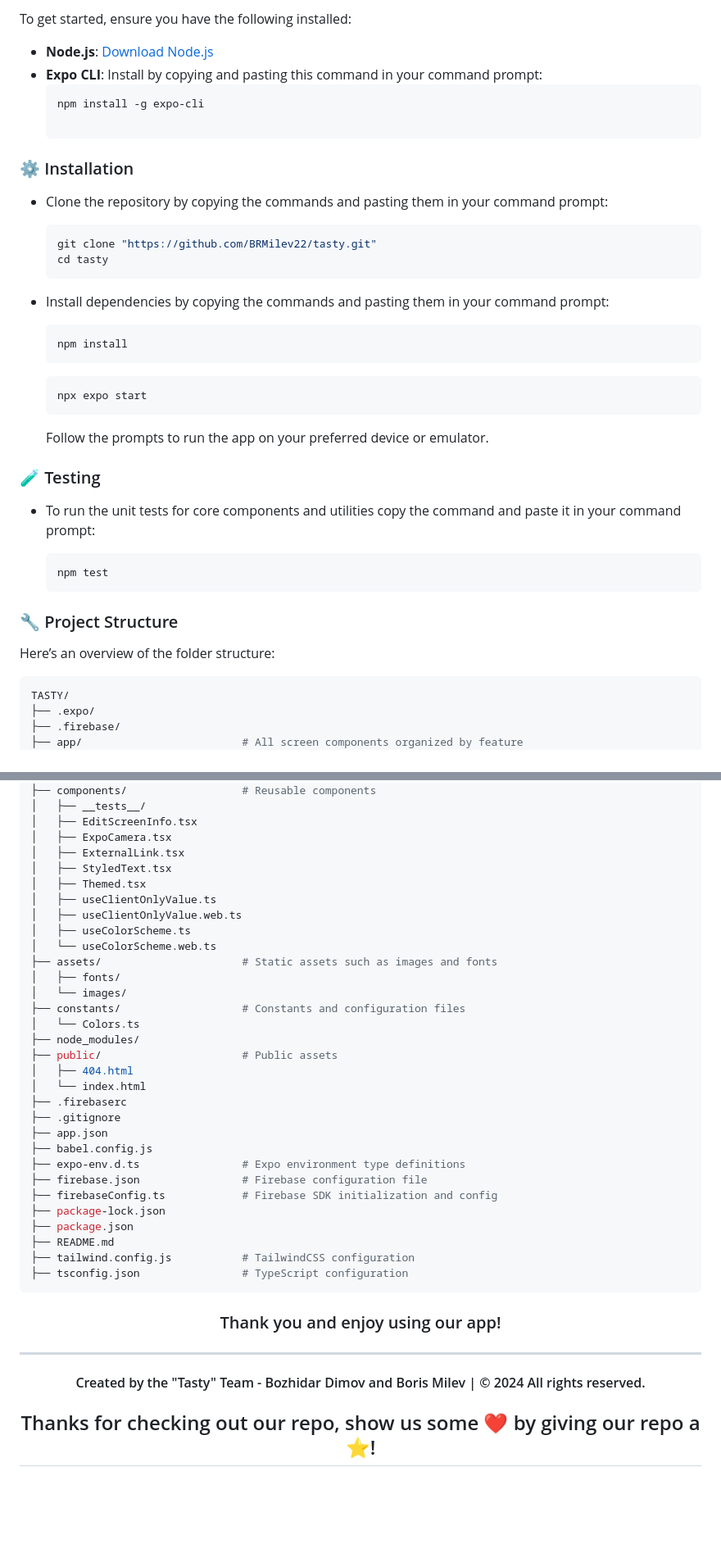
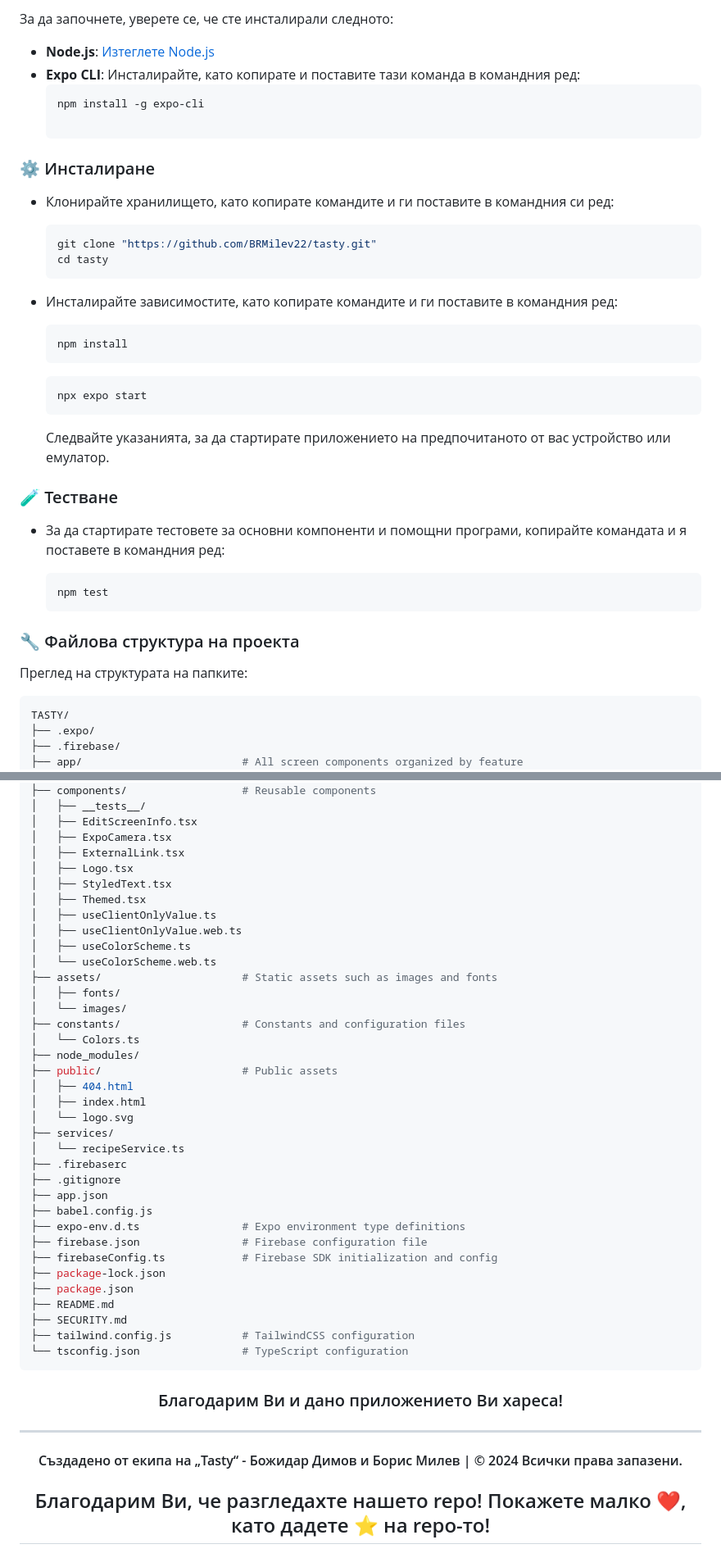
Before and after one commit to BRMilev22/tasty, a Markdown page: README.md, 2 parts joined by grey strips. Shown: that part at 82% size. Rendered like a GitHub page; blank space fills up the shorter version.

````diff
--- a/README.md
+++ b/README.md
@@ -52,18 +60,18 @@
 
-To get started, ensure you have the following installed:
+За да започнете, уверете се, че сте инсталирали следното:
 
-- **Node.js**: [Download Node.js](https://nodejs.org/)
-- **Expo CLI**: Install by copying and pasting this command in your command prompt:
+- **Node.js**: [Изтеглете Node.js](https://nodejs.org/)
+- **Expo CLI**: Инсталирайте, като копирате и поставите тази команда в командния ред:
   ```bash
   npm install -g expo-cli
 
-### ⚙️ Installation
-- Clone the repository by copying the commands and pasting them in your command prompt:
+### ⚙️ Инсталиране
+- Клонирайте хранилището, като копирате командите и ги поставите в командния си ред:
   ```bash
   git clone "https://github.com/BRMilev22/tasty.git"
   cd tasty
   ```
-- Install dependencies by copying the commands and pasting them in your command prompt:
+- Инсталирайте зависимостите, като копирате командите и ги поставите в командния ред:
   ```bash
   npm install
   ```
@@ -71,17 +79,17 @@ To get started, ensure you have the following installed:
   ```bash
   npx expo start
   ```
-  Follow the prompts to run the app on your preferred device or emulator.
+  Следвайте указанията, за да стартирате приложението на предпочитаното от вас устройство или емулатор.
 
-### 🧪 Testing
-- To run the unit tests for core components and utilities copy the command and paste it in your command prompt:
+### 🧪 Тестване
+- За да стартирате тестовете за основни компоненти и помощни програми, копирайте командата и я поставете в командния ред:
 
   ```bash
   npm test
   ```
 
-### 🔧 Project Structure
-Here’s an overview of the folder structure:
+### 🔧 Файлова структура на проекта
+Преглед на структурата на папките:
   ```bash
 TASTY/
 ├── .expo/
@@ -108,6 +116,7 @@ TASTY/
 │   ├── EditScreenInfo.tsx
 │   ├── ExpoCamera.tsx
 │   ├── ExternalLink.tsx
+│   ├── Logo.tsx
 │   ├── StyledText.tsx
 │   ├── Themed.tsx
 │   ├── useClientOnlyValue.ts
@@ -122,7 +131,10 @@ TASTY/
 ├── node_modules/
 ├── public/                      # Public assets
 │   ├── 404.html
-│   └── index.html
+│   ├── index.html
+│   └── logo.svg
+├── services/
+│   └── recipeService.ts
 ├── .firebaserc
 ├── .gitignore
 ├── app.json
@@ -133,11 +145,12 @@ TASTY/
 ├── package-lock.json
 ├── package.json
 ├── README.md
+├── SECURITY.md
 ├── tailwind.config.js           # TailwindCSS configuration
-├── tsconfig.json                # TypeScript configuration
+└── tsconfig.json                # TypeScript configuration
 ```
 
-<h3 align="center"> Thank you and enjoy using our app! <h3>
+<h3 align="center"> Благодарим Ви и дано приложението Ви хареса! <h3>
 <hr>
-<h4 align="center"> Created by the "Tasty" Team - Bozhidar Dimov and Boris Milev | &copy 2024 All rights reserved.</h4>
-<h2 align="center">Thanks for checking out our repo, show us some ❤️ by giving our repo a ⭐️!</h2>
+<h4 align="center"> Създадено от екипа на „Tasty“ - Божидар Димов и Борис Милев | &copy 2024 Всички права запазени.</h4>
+<h2 align="center">Благодарим Ви, че разгледахте нашето repo! Покажете малко ❤️, като дадете ⭐️ на repo-то!</h2>
````
Also changed, not shown: other parts of README.md (+39 -31 lines).
